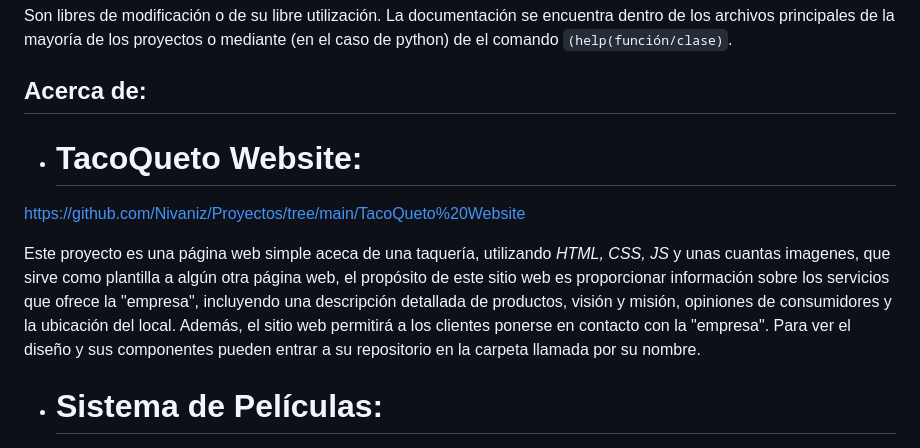
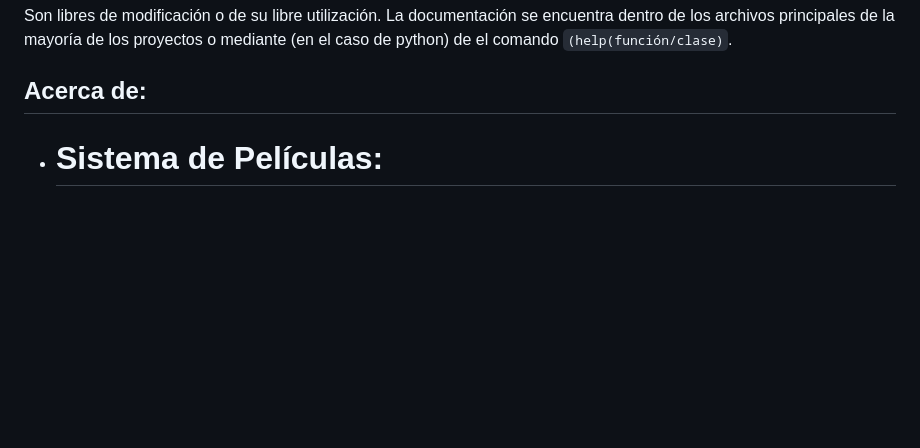
Before and after one commit to Nivaniz/Proyectos, a Markdown page: README.md, the part around the change. GitHub-like rendering; blank space fills up the shorter version.

```diff
--- a/README.md
+++ b/README.md
@@ -5,11 +5,6 @@ Esta es una recopilación de mis proyectos personales trabajados en varios lengu
 Son libres de modificación o de su libre utilización. La documentación se encuentra dentro de los archivos principales de la mayoría de los proyectos o mediante (en el caso de python) de el comando `(help(función/clase)`.
 
 ## Acerca de:
-
-- # TacoQueto Website:
-https://github.com/Nivaniz/Proyectos/tree/main/TacoQueto%20Website
-
-Este proyecto es una página web simple aceca de una taquería, utilizando *HTML, CSS, JS* y unas cuantas imagenes, que sirve como plantilla a algún otra página web, el propósito de este sitio web es proporcionar información sobre los servicios que ofrece la "empresa", incluyendo una descripción detallada de productos, visión y misión, opiniones de consumidores y la ubicación del local. Además, el sitio web permitirá a los clientes ponerse en contacto con la "empresa". Para ver el diseño y sus componentes pueden entrar a su repositorio en la carpeta llamada por su nombre.
 
 - # Sistema de Películas:
 https://github.com/Nivaniz/Proyectos/tree/main/SistemaDePeliculas
```
